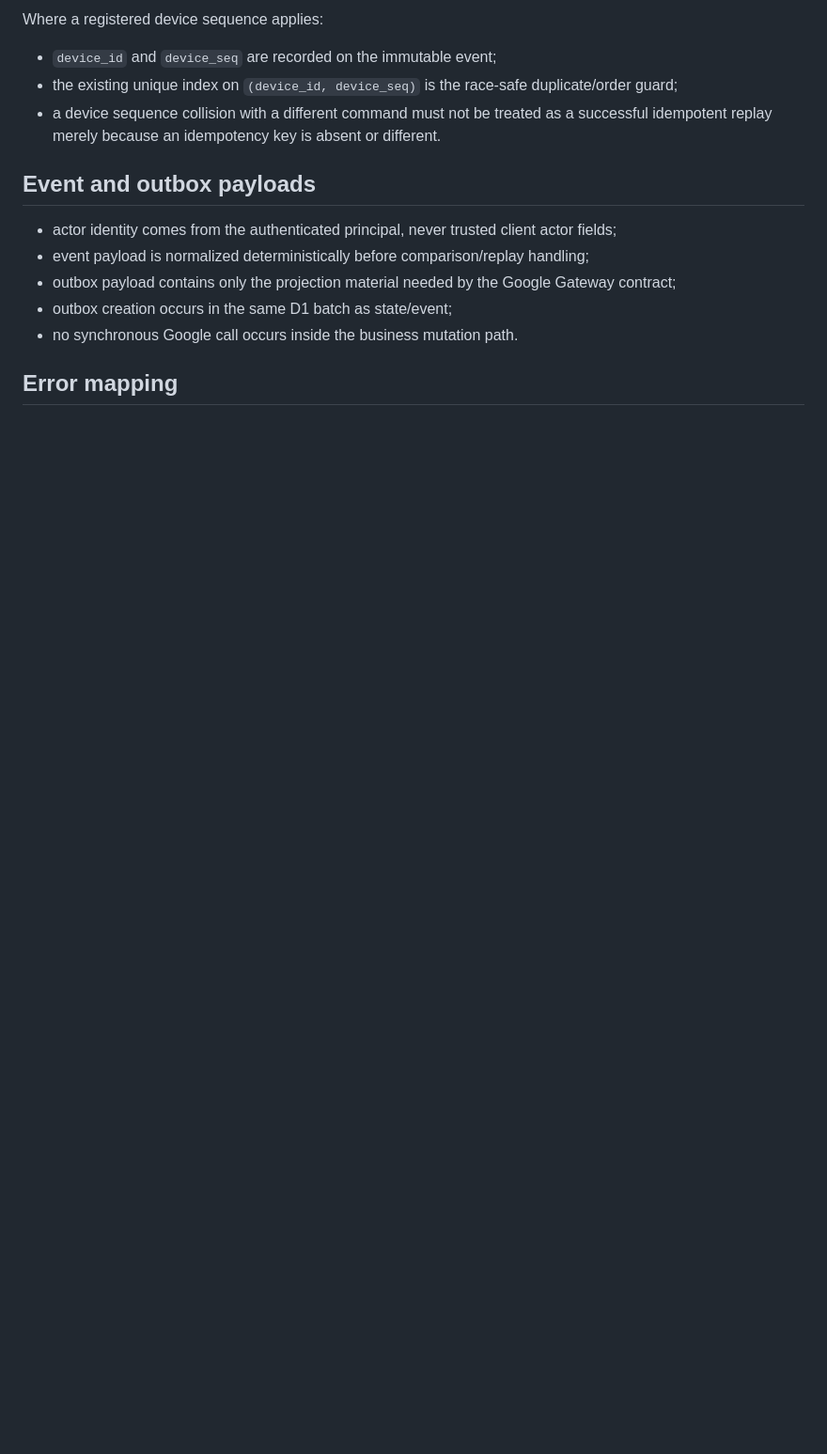
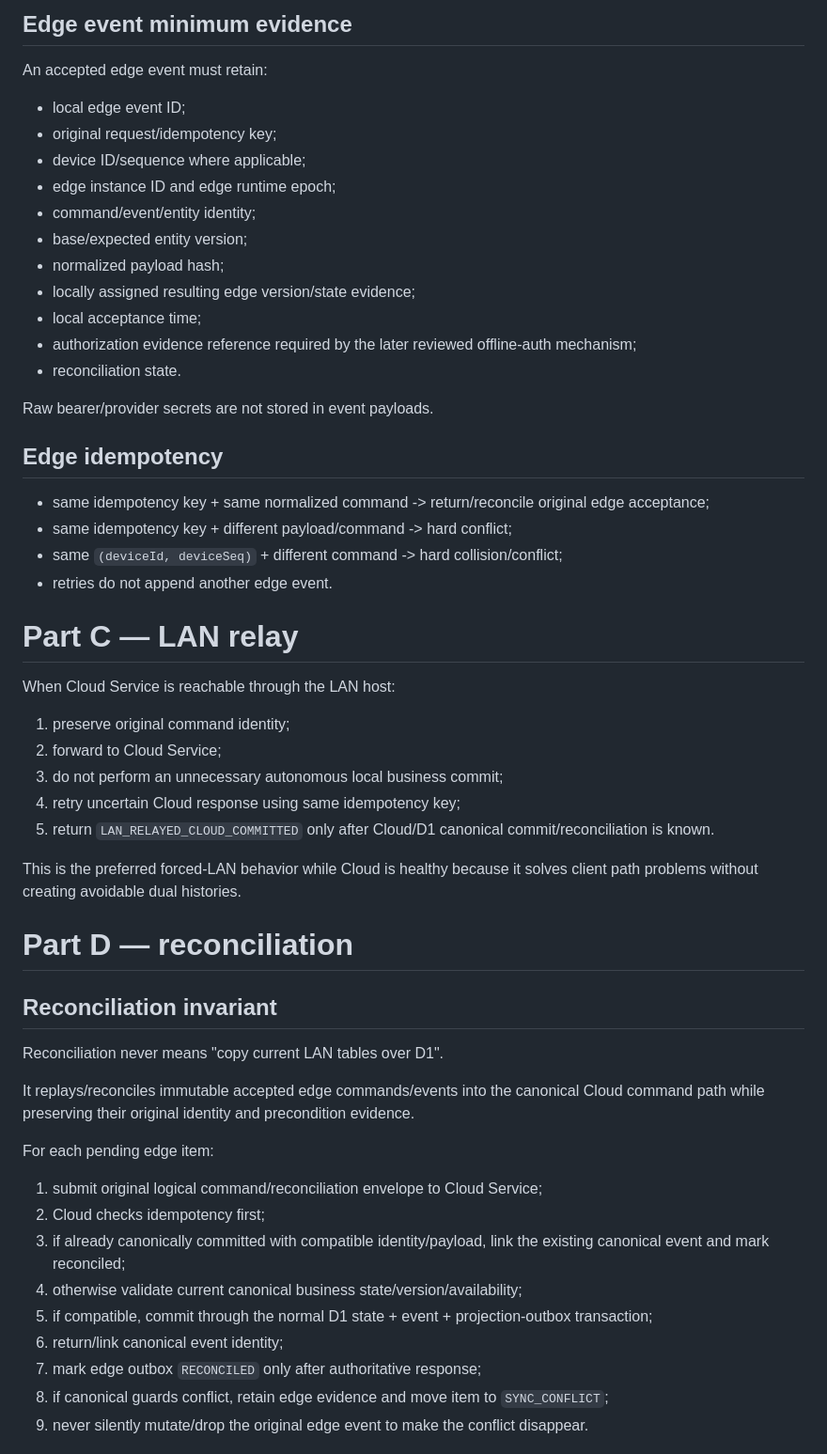
Before and after one commit to tamnv2/vanhanhsupradchungyen, a Markdown page: docs/CANONICAL_MUTATION_PLAN.md, the part around one of its changes. Shown at 94% size. GitHub-like rendering; blank space fills up the shorter version.

```diff
--- a/docs/CANONICAL_MUTATION_PLAN.md
+++ b/docs/CANONICAL_MUTATION_PLAN.md
@@ -98,17 +124,57 @@ Rules:
 
-Where a registered device sequence applies:
+## Edge event minimum evidence
 
-- `device_id` and `device_seq` are recorded on the immutable event;
-- the existing unique index on `(device_id, device_seq)` is the race-safe duplicate/order guard;
-- a device sequence collision with a different command must not be treated as a successful idempotent replay merely because an idempotency key is absent or different.
+An accepted edge event must retain:
+- local edge event ID;
+- original request/idempotency key;
+- device ID/sequence where applicable;
+- edge instance ID and edge runtime epoch;
+- command/event/entity identity;
+- base/expected entity version;
+- normalized payload hash;
+- locally assigned resulting edge version/state evidence;
+- local acceptance time;
+- authorization evidence reference required by the later reviewed offline-auth mechanism;
+- reconciliation state.
 
-## Event and outbox payloads
+Raw bearer/provider secrets are not stored in event payloads.
 
-- actor identity comes from the authenticated principal, never trusted client actor fields;
-- event payload is normalized deterministically before comparison/replay handling;
-- outbox payload contains only the projection material needed by the Google Gateway contract;
-- outbox creation occurs in the same D1 batch as state/event;
-- no synchronous Google call occurs inside the business mutation path.
+## Edge idempotency
 
-## Error mapping
+- same idempotency key + same normalized command -> return/reconcile original edge acceptance;
+- same idempotency key + different payload/command -> hard conflict;
+- same `(deviceId, deviceSeq)` + different command -> hard collision/conflict;
+- retries do not append another edge event.
 
+# Part C — LAN relay
+
+When Cloud Service is reachable through the LAN host:
+
+1. preserve original command identity;
+2. forward to Cloud Service;
+3. do not perform an unnecessary autonomous local business commit;
+4. retry uncertain Cloud response using same idempotency key;
+5. return `LAN_RELAYED_CLOUD_COMMITTED` only after Cloud/D1 canonical commit/reconciliation is known.
+
+This is the preferred forced-LAN behavior while Cloud is healthy because it solves client path problems without creating avoidable dual histories.
+
+# Part D — reconciliation
+
+## Reconciliation invariant
+
+Reconciliation never means "copy current LAN tables over D1".
+
+It replays/reconciles immutable accepted edge commands/events into the canonical Cloud command path while preserving their original identity and precondition evidence.
+
+For each pending edge item:
+
+1. submit original logical command/reconciliation envelope to Cloud Service;
+2. Cloud checks idempotency first;
+3. if already canonically committed with compatible identity/payload, link the existing canonical event and mark reconciled;
+4. otherwise validate current canonical business state/version/availability;
+5. if compatible, commit through the normal D1 state + event + projection-outbox transaction;
+6. return/link canonical event identity;
+7. mark edge outbox `RECONCILED` only after authoritative response;
+8. if canonical guards conflict, retain edge evidence and move item to `SYNC_CONFLICT`;
+9. never silently mutate/drop the original edge event to make the conflict disappear.
+
```
Also changed, not shown: other parts of docs/CANONICAL_MUTATION_PLAN.md (+167 -77 lines).
